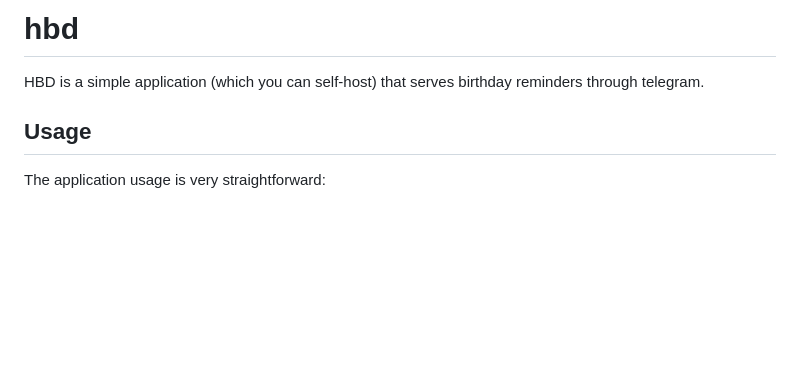
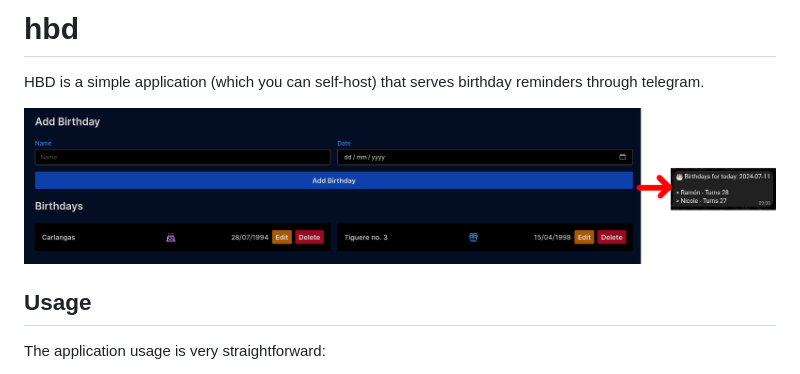
Before and after one commit to dreth/hbd, a Markdown page: README.md, the part around the change. Rendered like a GitHub page; pictures changed too: example.png (added); blank space fills up the shorter version.

```diff
--- a/README.md
+++ b/README.md
@@ -1,6 +1,8 @@
 # hbd
 
 HBD is a simple application (which you can self-host) that serves birthday reminders through telegram.
+
+![example](example.png)
 
 ## Usage
 
```
